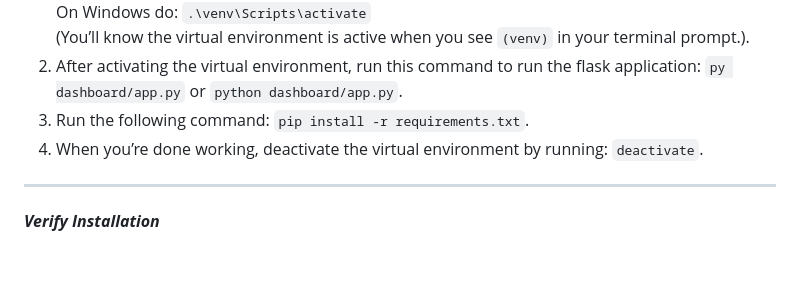
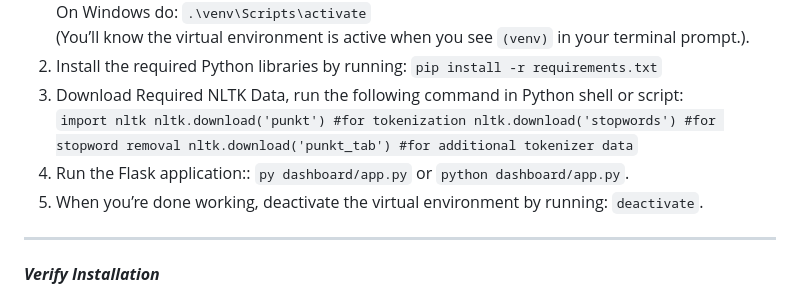
Before and after one commit to htsx/CSC_400, a Markdown page: README.md, the part around one of its changes. GitHub-like rendering; blank space fills up the shorter version.

```diff
--- a/README.md
+++ b/README.md
@@ -34,9 +34,12 @@ ________________________________________________________________________________
    macOS/Linux do: `source venv/bin/activate`<br />
    On Windows do: `.\venv\Scripts\activate`<br />
    (You’ll know the virtual environment is active when you see `(venv)` in your terminal prompt.).<br />
-3. After activating the virtual environment, run this command to run the flask application: `py dashboard/app.py` or `python dashboard/app.py`.
-5. Run the following command: `pip install -r requirements.txt`.
-6. When you’re done working, deactivate the virtual environment by running: `deactivate`.
+2. Install the required Python libraries by running: `pip install -r requirements.txt`
+3. Download Required NLTK Data, run the following command in Python shell or script:
+<br />`
+import nltk nltk.download('punkt') #for tokenization nltk.download('stopwords') #for stopword removal nltk.download('punkt_tab') #for additional tokenizer data `
+6. Run the Flask application:: `py dashboard/app.py` or `python dashboard/app.py`.
+8. When you’re done working, deactivate the virtual environment by running: `deactivate`.
 __________________________________________________________________________________________________________________________________
 *****Verify Installation*****
 1. To ensure all dependencies are installed correctly, you can run: `pip list`.
```
Also changed, not shown: other parts of README.md (+1 -1 lines).
